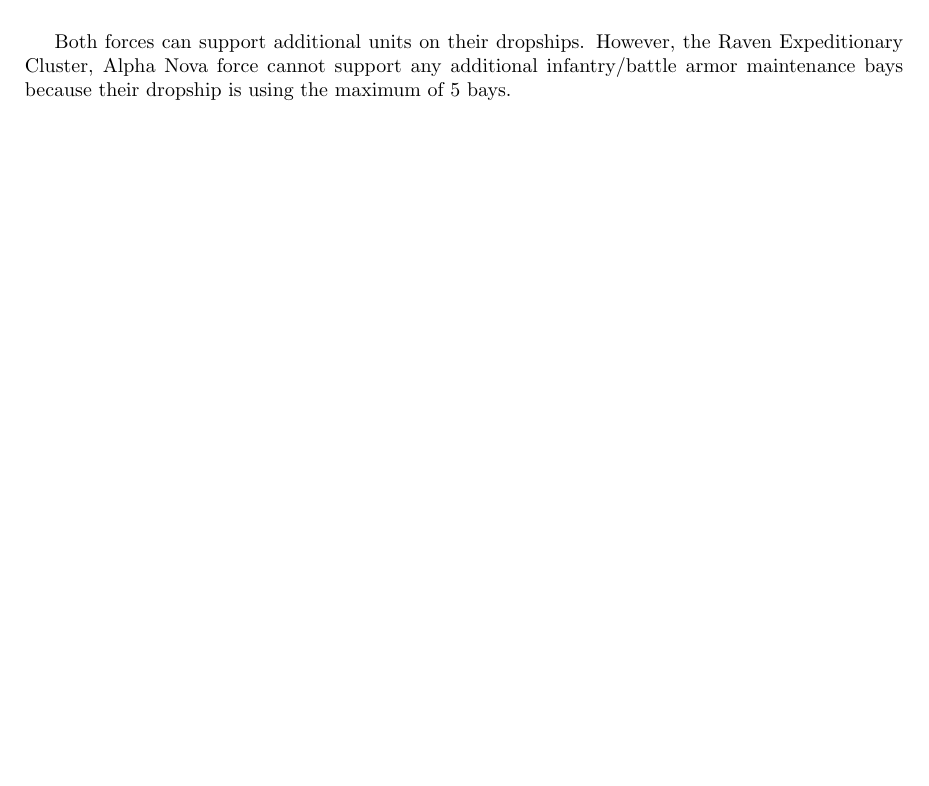
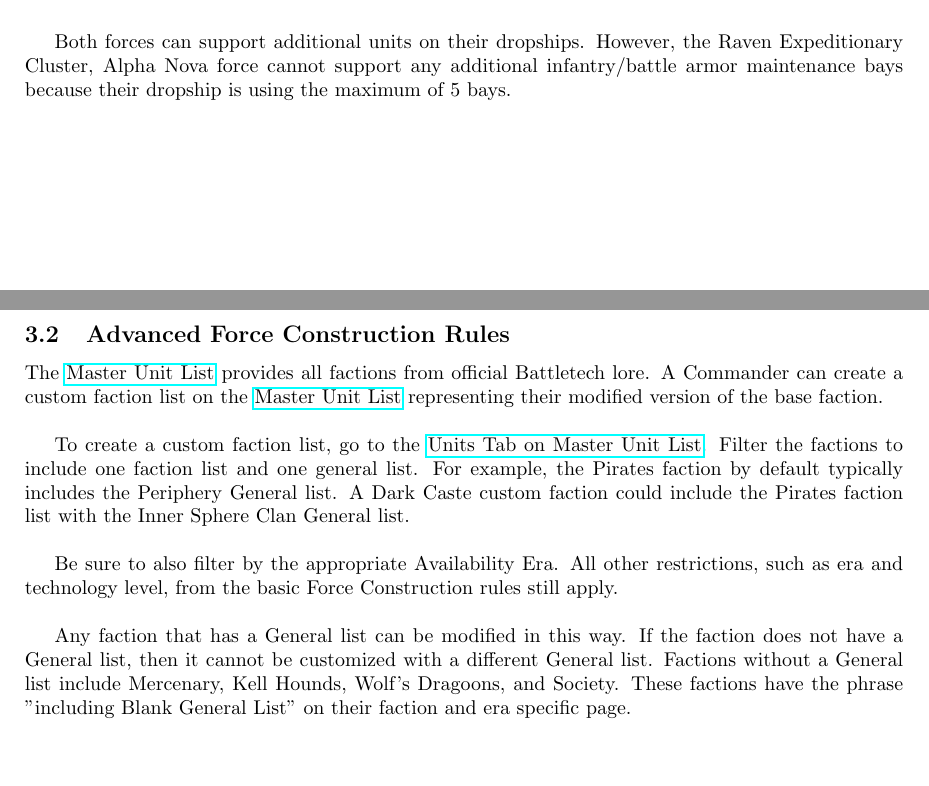
Before and after one commit to Eudicods/outworlds-wastes, a LaTeX document (league/outworlds-wastes-league-v2.0.tex): part of page 5 of 13 before the commit and two parts of pages 5 and 6 of 14 after it, the two joined at a grey line, cut so that both start at the same text, the shorter picture padded with empty space. Compiled offline with pdfLaTeX.

Commit message:
draft custom faction rules

```diff
--- a/league/outworlds-wastes-league-v2.0.tex
+++ b/league/outworlds-wastes-league-v2.0.tex
@@ -244,6 +244,26 @@ Bay & Unit                  & Pilot           & Gunnery & Piloting  & BV    & Ad
 
 Both forces can support additional units on their dropships.
 However, the Raven Expeditionary Cluster, Alpha Nova force cannot support any additional infantry/battle armor maintenance bays because their dropship is using the maximum of 5 bays.\\
+
+\newpage
+
+\subsection{Advanced Force Construction Rules}
+
+The \href{http://www.masterunitlist.info/}{Master Unit List} provides all factions from official Battletech lore.
+A Commander can create a custom faction list on the \href{http://www.masterunitlist.info/}{Master Unit List} representing their modified version of the base faction.\\
+
+To create a custom faction list, go to the \href{http://www.masterunitlist.info/Unit/Filter}{Units Tab on Master Unit List}.
+Filter the factions to include one faction list and one general list.
+For example, the Pirates faction by default typically includes the Periphery General list.
+A Dark Caste custom faction could include the Pirates faction list with the Inner Sphere Clan General list.\\
+
+Be sure to also filter by the appropriate Availability Era.
+All other restrictions, such as era and technology level, from the basic Force Construction rules still apply.\\
+
+Any faction that has a General list can be modified in this way.
+If the faction does not have a General list, then it cannot be customized with a different General list.
+Factions without a General list include Mercenary, Kell Hounds, Wolf's Dragoons, and Society.
+These factions have the phrase "including Blank General List" on their faction and era specific page.\\
 
 \newpage
 
```
Also changed, not shown: league/outworlds-wastes-league-v2.0.pdf.
